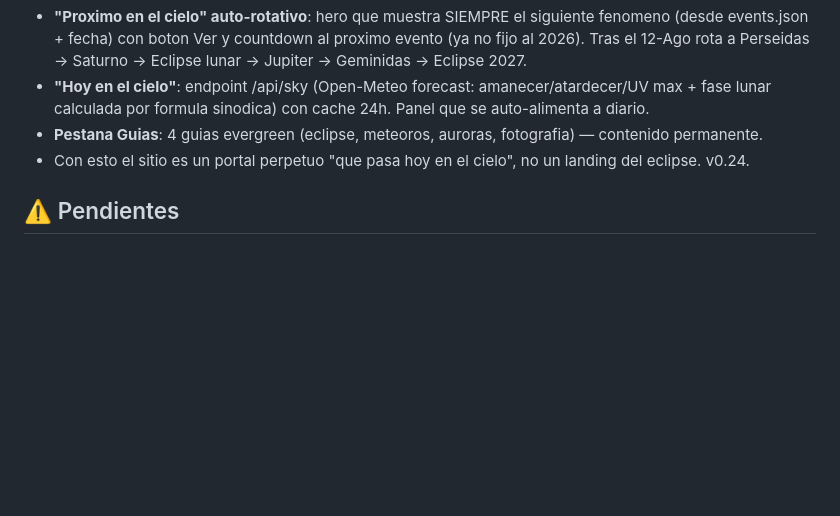
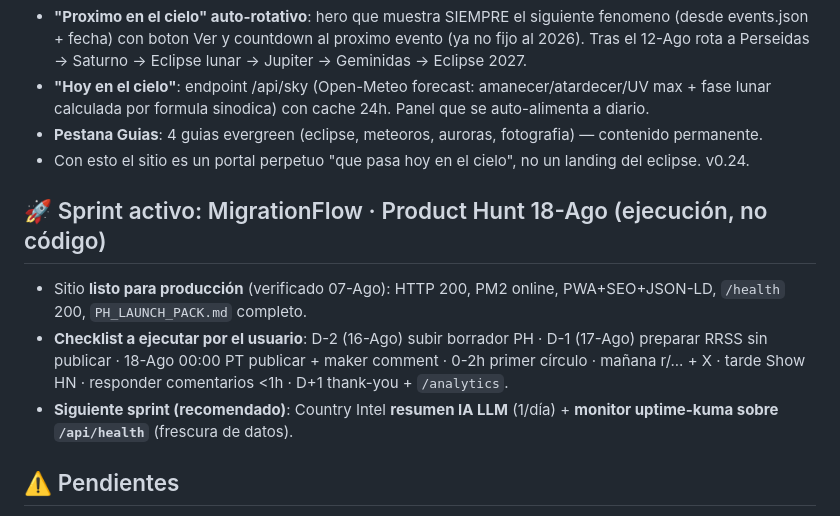
Before and after one commit to mcasrom/eclipse-2026-osint, a Markdown page: WAYAHEAD.md, the part around the change. Rendered like a GitHub page; blank space fills up the shorter version.

Commit message:
WAYAHEAD: sprint activo MigrationFlow PH 18-Ago + siguiente sprint

```diff
--- a/WAYAHEAD.md
+++ b/WAYAHEAD.md
@@ -197,6 +197,11 @@ eclipse-2026-osint/
 - **Pestana Guias**: 4 guias evergreen (eclipse, meteoros, auroras, fotografia) — contenido permanente.
 - Con esto el sitio es un portal perpetuo "que pasa hoy en el cielo", no un landing del eclipse. v0.24.
 
+## 🚀 Sprint activo: MigrationFlow · Product Hunt 18-Ago (ejecución, no código)
+- Sitio **listo para producción** (verificado 07-Ago): HTTP 200, PM2 online, PWA+SEO+JSON-LD, `/health` 200, `PH_LAUNCH_PACK.md` completo.
+- **Checklist a ejecutar por el usuario**: D-2 (16-Ago) subir borrador PH · D-1 (17-Ago) preparar RRSS sin publicar · 18-Ago 00:00 PT publicar + maker comment · 0-2h primer círculo · mañana r/... + X · tarde Show HN · responder comentarios <1h · D+1 thank-you + `/analytics`.
+- **Siguiente sprint (recomendado)**: Country Intel **resumen IA LLM** (1/día) + **monitor uptime-kuma sobre `/api/health`** (frescura de datos).
+
 ## ⚠️ Pendientes
 - [ ] **Opción 5** (global + i18n + parcialidad) — post-12-Ago.
 - [ ] Calibración horarios 2027 con datos oficiales IGN cuando los publique.
```
